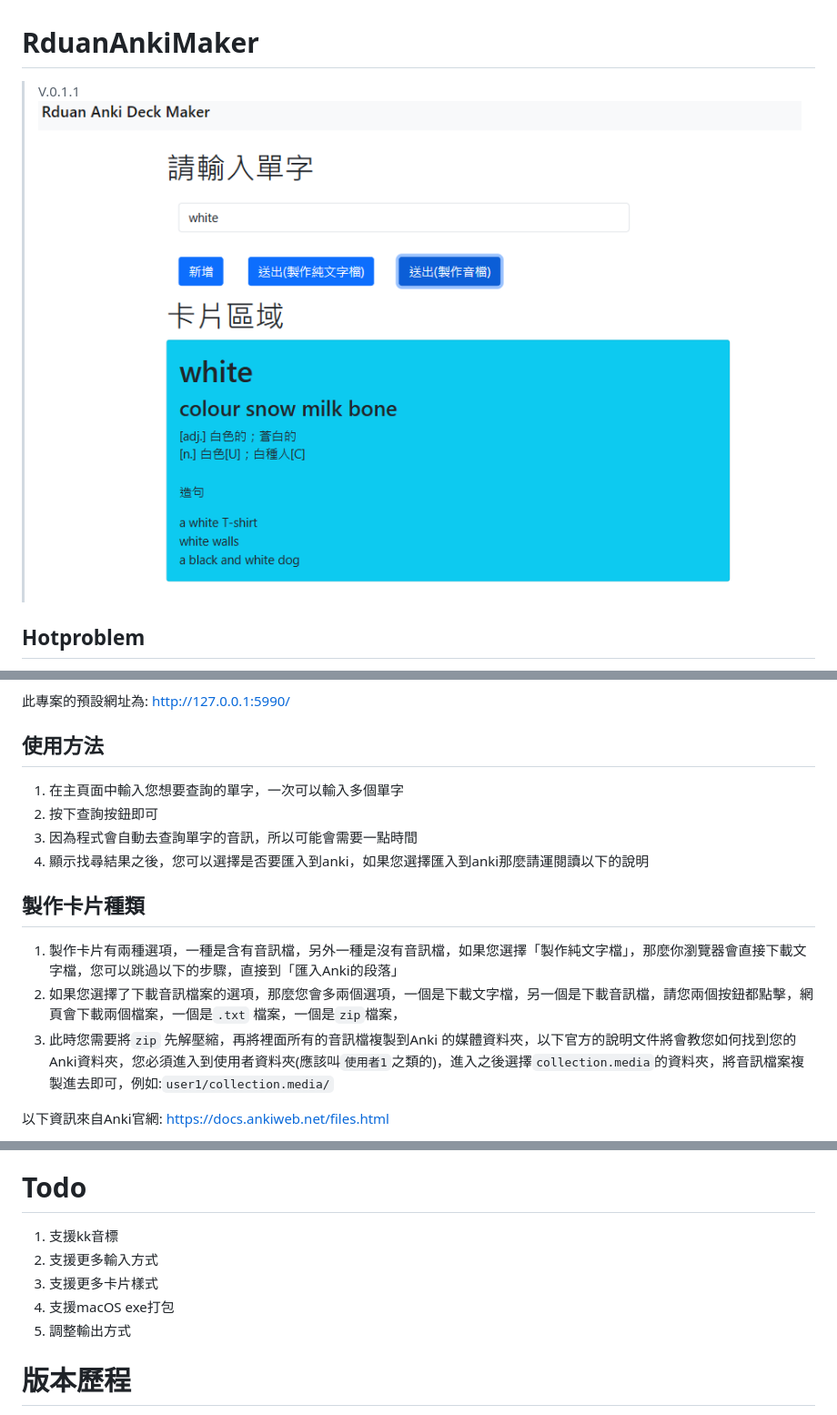
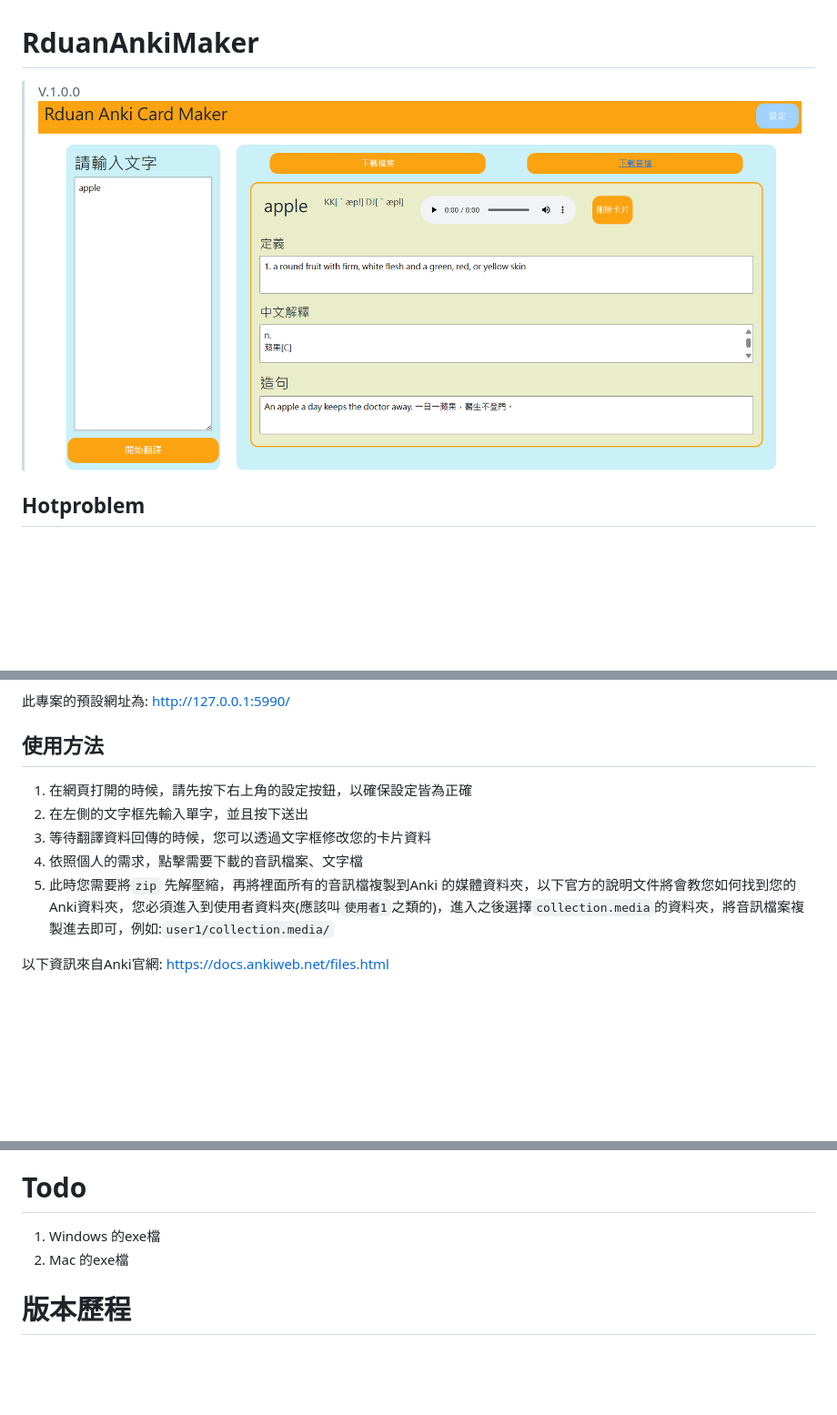
Before and after one commit to Rduanchen/RduanAnkiMaker, a Markdown page: README.md, 3 parts joined by grey strips. Shown: that part at 91% size. Rendered like a GitHub page; pictures changed too: image.png; blank space fills up the shorter version.

```diff
--- a/README.md
+++ b/README.md
@@ -1,5 +1,5 @@
 # RduanAnkiMaker
-> V.0.1.1
+> V.1.0.0
 ![alt text](https://raw.githubusercontent.com/Rduanchen/RduanAnkiMaker/main/image.png)
 
 ## Hotproblem
@@ -31,15 +31,12 @@ python App.py
 
 
 ## 使用方法
-1. 在主頁面中輸入您想要查詢的單字，一次可以輸入多個單字
-2. 按下查詢按鈕即可
-3. 因為程式會自動去查詢單字的音訊，所以可能會需要一點時間
-4. 顯示找尋結果之後，您可以選擇是否要匯入到anki，如果您選擇匯入到anki那麼請運閱讀以下的說明
 
-## 製作卡片種類
-1. 製作卡片有兩種選項，一種是含有音訊檔，另外一種是沒有音訊檔，如果您選擇「製作純文字檔｣，那麼你瀏覽器會直接下載文字檔，您可以跳過以下的步驟，直接到「匯入Anki的段落」
-2. 如果您選擇了下載音訊檔案的選項，那麼您會多兩個選項，一個是下載文字檔，另一個是下載音訊檔，請您兩個按鈕都點擊，網頁會下載兩個檔案，一個是`.txt` 檔案，一個是`zip`檔案，
-3. 此時您需要將`zip` 先解壓縮，再將裡面所有的音訊檔複製到Anki 的媒體資料夾，以下官方的說明文件將會教您如何找到您的Anki資料夾，您必須進入到使用者資料夾(應該叫`使用者1`之類的)，進入之後選擇`collection.media`的資料夾，將音訊檔案複製進去即可，例如:`user1/collection.media/`
+1. 在網頁打開的時候，請先按下右上角的設定按鈕，以確保設定皆為正確
+2. 在左側的文字框先輸入單字，並且按下送出
+3. 等待翻譯資料回傳的時候，您可以透過文字框修改您的卡片資料
+4. 依照個人的需求，點擊需要下載的音訊檔案、文字檔
+5. 此時您需要將`zip` 先解壓縮，再將裡面所有的音訊檔複製到Anki 的媒體資料夾，以下官方的說明文件將會教您如何找到您的Anki資料夾，您必須進入到使用者資料夾(應該叫`使用者1`之類的)，進入之後選擇`collection.media`的資料夾，將音訊檔案複製進去即可，例如:`user1/collection.media/`
 
 以下資訊來自Anki官網:
 https://docs.ankiweb.net/files.html
@@ -86,11 +83,8 @@ https://docs.ankiweb.net/templates/styling.html
 
 
 # Todo
-1. 支援kk音標
-2. 支援更多輸入方式
-3. 支援更多卡片樣式
-4. 支援macOS exe打包
-5. 調整輸出方式
+1. Windows 的exe檔
+2. Mac 的exe檔
 
 # 版本歷程
 * 0.1.0
```
Also changed, not shown: other parts of README.md (+6 -0 lines), 5 other files.
